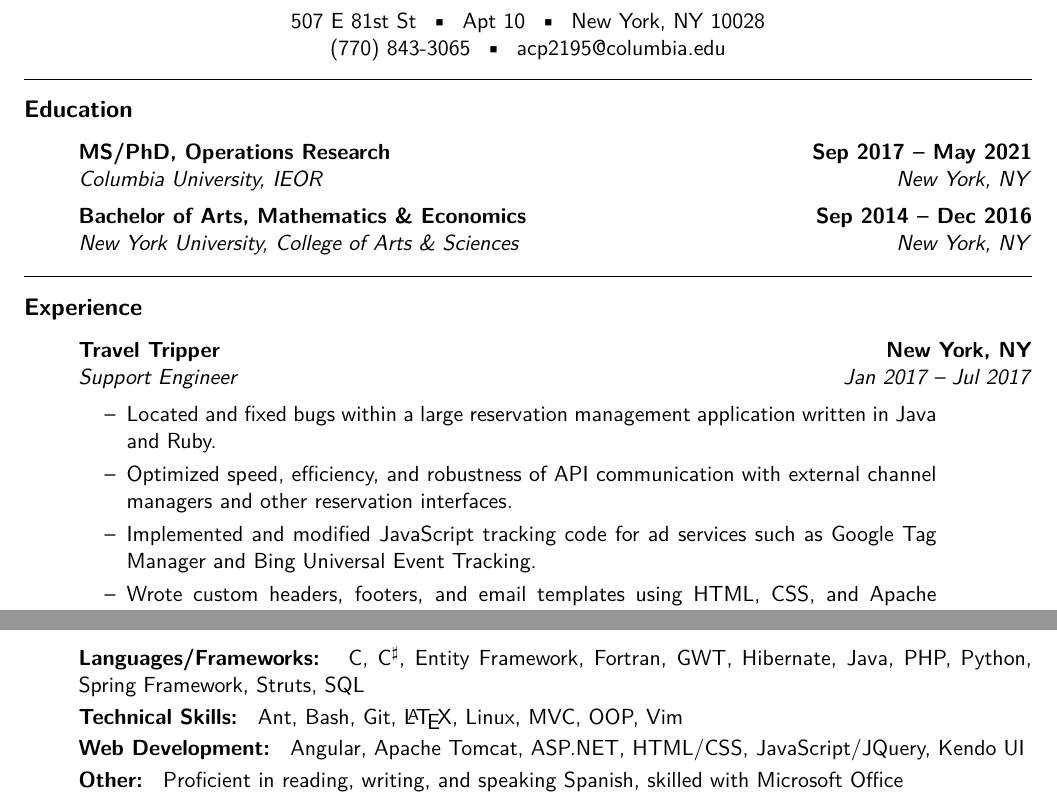
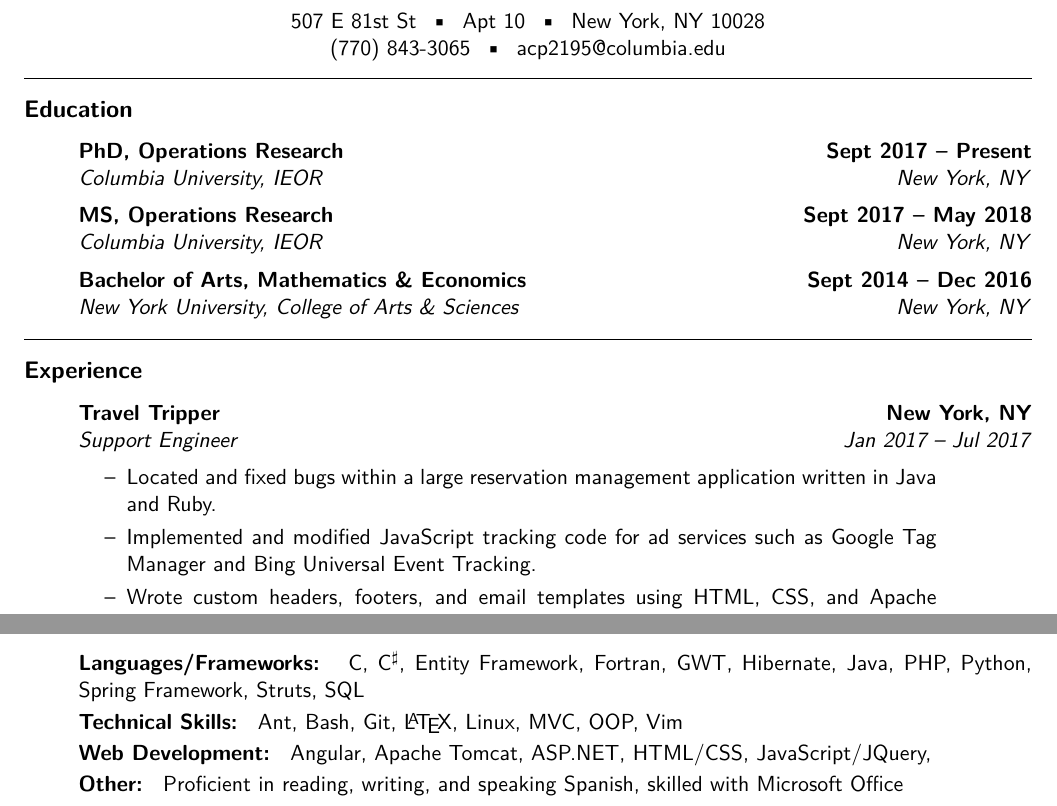
Before and after one commit to apalmer1377/job-documents, a LaTeX CV (Resume.tex): two parts of the page, joined at a grey line, cut so that both start at the same text. Compiled offline with pdfLaTeX.

Commit message:
updated resume

```diff
--- a/Resume.tex
+++ b/Resume.tex
@@ -47,18 +47,28 @@
 	\parskip=0.1em
 
     \item[]
+
 	\headerrow
-		{\textbf{MS/PhD, Operations Research}}
-		{\textbf{Sep 2017 -- May 2021}}
+		{\textbf{PhD, Operations Research}}
+		{\textbf{Sept 2017 -- Present}}
 	\\
 	\headerrow
 		{\emph{Columbia University, IEOR}}
 		{\emph{New York, NY}}
 
     \item[]
+    \headerrow
+        {\textbf{MS, Operations Research}}
+        {\textbf{Sept 2017 -- May 2018}}
+    \\
+    \headerrow
+        {\emph{Columbia University, IEOR}}
+        {\emph{New York, NY}}
+
+    \item[]
 	\headerrow
         {\textbf{Bachelor of Arts, Mathematics \& Economics}}
-		{\textbf{Sep 2014 -- Dec 2016}}
+		{\textbf{Sept 2014 -- Dec 2016}}
 	\\
 	\headerrow
         {\emph{New York University, College of Arts \& Sciences}}
@@ -88,9 +98,9 @@
         Located and fixed bugs within a large reservation management application written in Java
         and Ruby.
 
-        \item[--]
-        Optimized speed, efficiency, and robustness of API communication with external channel
-        managers and other reservation interfaces.
+%        \item[--]
+%        Optimized speed, efficiency, and robustness of API communication with external channel
+%        managers and other reservation interfaces.
 
         \item[--]
         Implemented and modified JavaScript tracking code for ad services such as Google Tag
@@ -162,7 +172,7 @@
     \vspace{0.2em}
 
     \item[]
-    \textbf{Web Development: } Angular, Apache Tomcat, ASP.NET, HTML/CSS, JavaScript/JQuery, Kendo UI
+    \textbf{Web Development: } Angular, Apache Tomcat, ASP.NET, HTML/CSS, JavaScript/JQuery,
     \vspace{0.2em}
 
     \item[]
```
Also changed, not shown: Resume.pdf.
